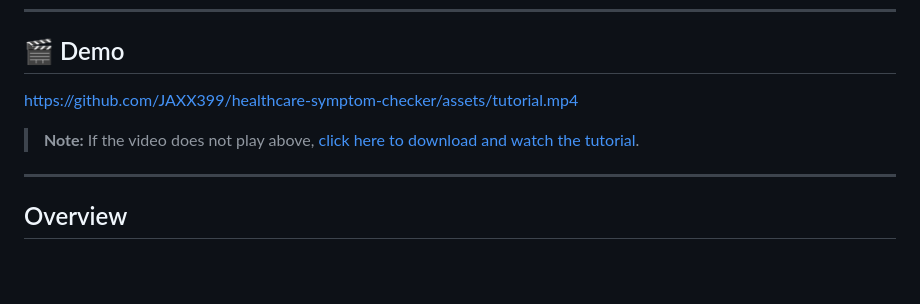
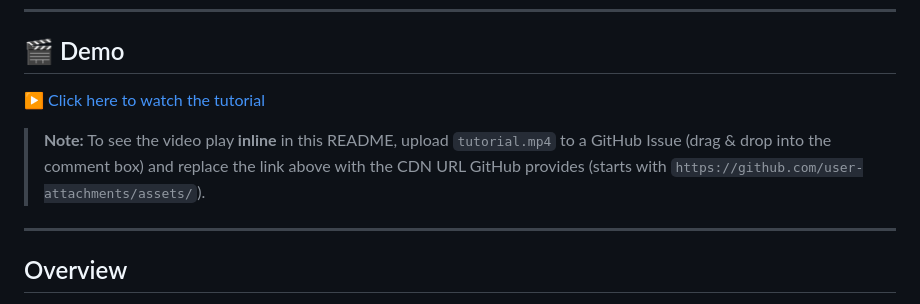
Before and after one commit to JAXX399/healthcare-symptom-checker, a Markdown page: README.md, the part around the change. Drawn GitHub-style; blank space fills up the shorter version.

```diff
--- a/README.md
+++ b/README.md
@@ -12,9 +12,9 @@
 
 ## 🎬 Demo
 
-https://github.com/JAXX399/healthcare-symptom-checker/assets/tutorial.mp4
+[▶ Click here to watch the tutorial](./tutorial.mp4)
 
-> **Note:** If the video does not play above, [click here to download and watch the tutorial](./tutorial.mp4).
+> **Note:** To see the video play **inline** in this README, upload `tutorial.mp4` to a GitHub Issue (drag & drop into the comment box) and replace the link above with the CDN URL GitHub provides (starts with `https://github.com/user-attachments/assets/`).
 
 ---
 
```
